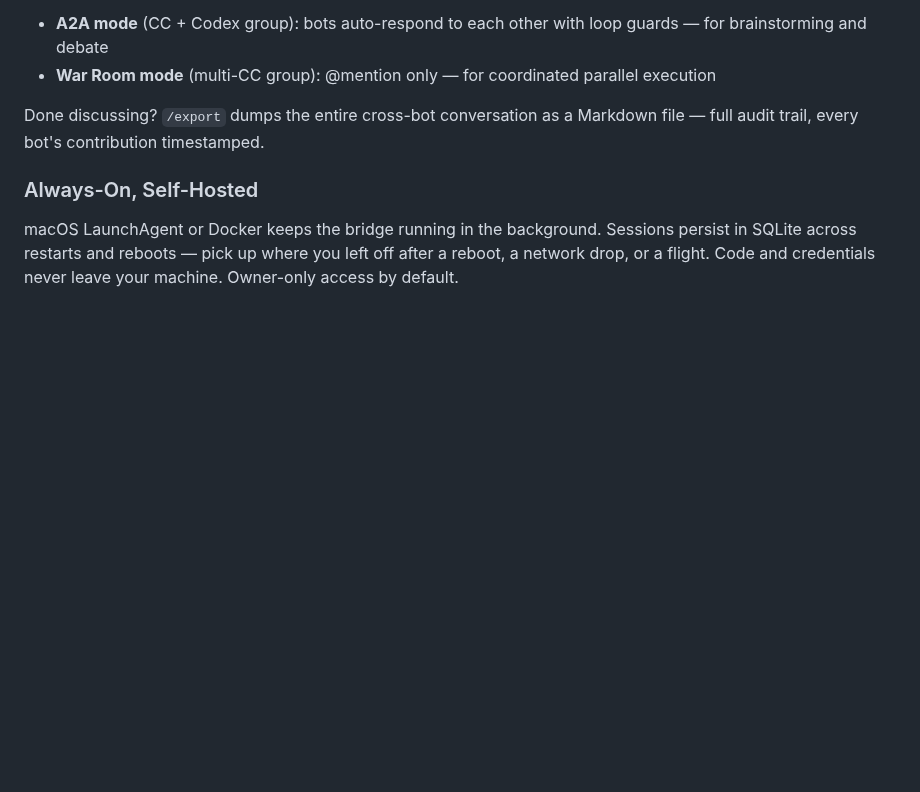
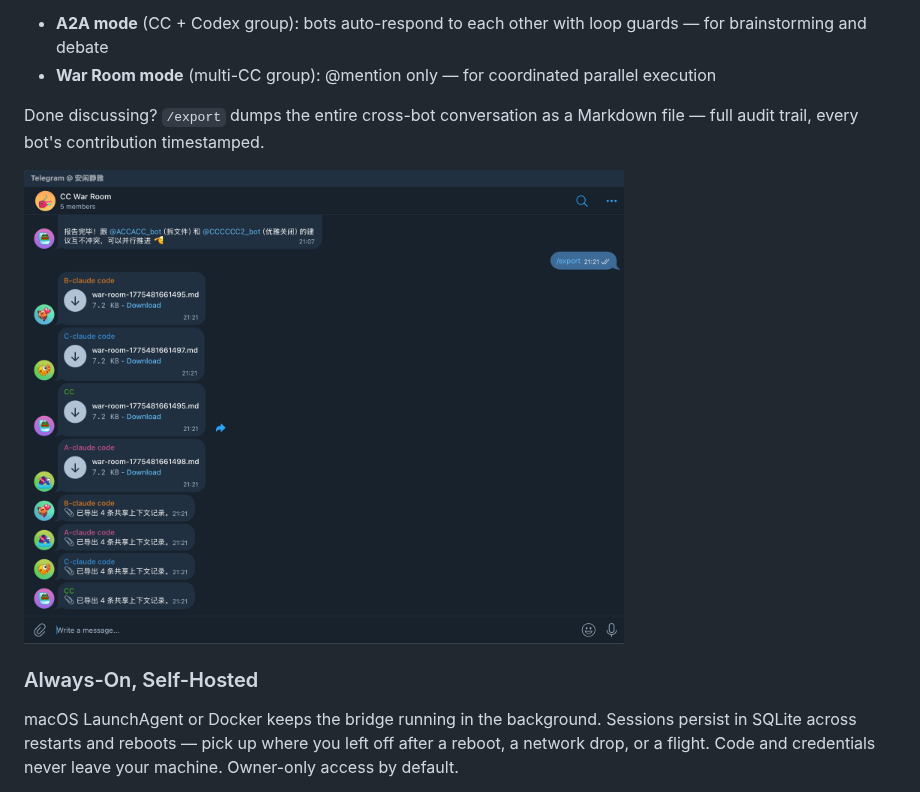
Before and after one commit to AliceLJY/telegram-ai-bridge, a Markdown page: README.md, the part around the change. GitHub-like rendering; pictures changed too: assets/export-demo.png (added); blank space fills up the shorter version.

Commit message:
docs: add /export demo screenshot to both READMEs
Co-Authored-By: Claude Opus 4.6 (1M context) <noreply@anthropic.com>

```diff
--- a/README.md
+++ b/README.md
@@ -97,6 +97,8 @@ Two collaboration modes in one project:
 - **War Room mode** (multi-CC group): @mention only — for coordinated parallel execution
 
 Done discussing? `/export` dumps the entire cross-bot conversation as a Markdown file — full audit trail, every bot's contribution timestamped.
+
+<img src="assets/export-demo.png" alt="/export — War Room conversation exported as Markdown" width="600">
 
 ### Always-On, Self-Hosted
 
```
Also changed, not shown: README_CN.md (+2 -0 lines).
